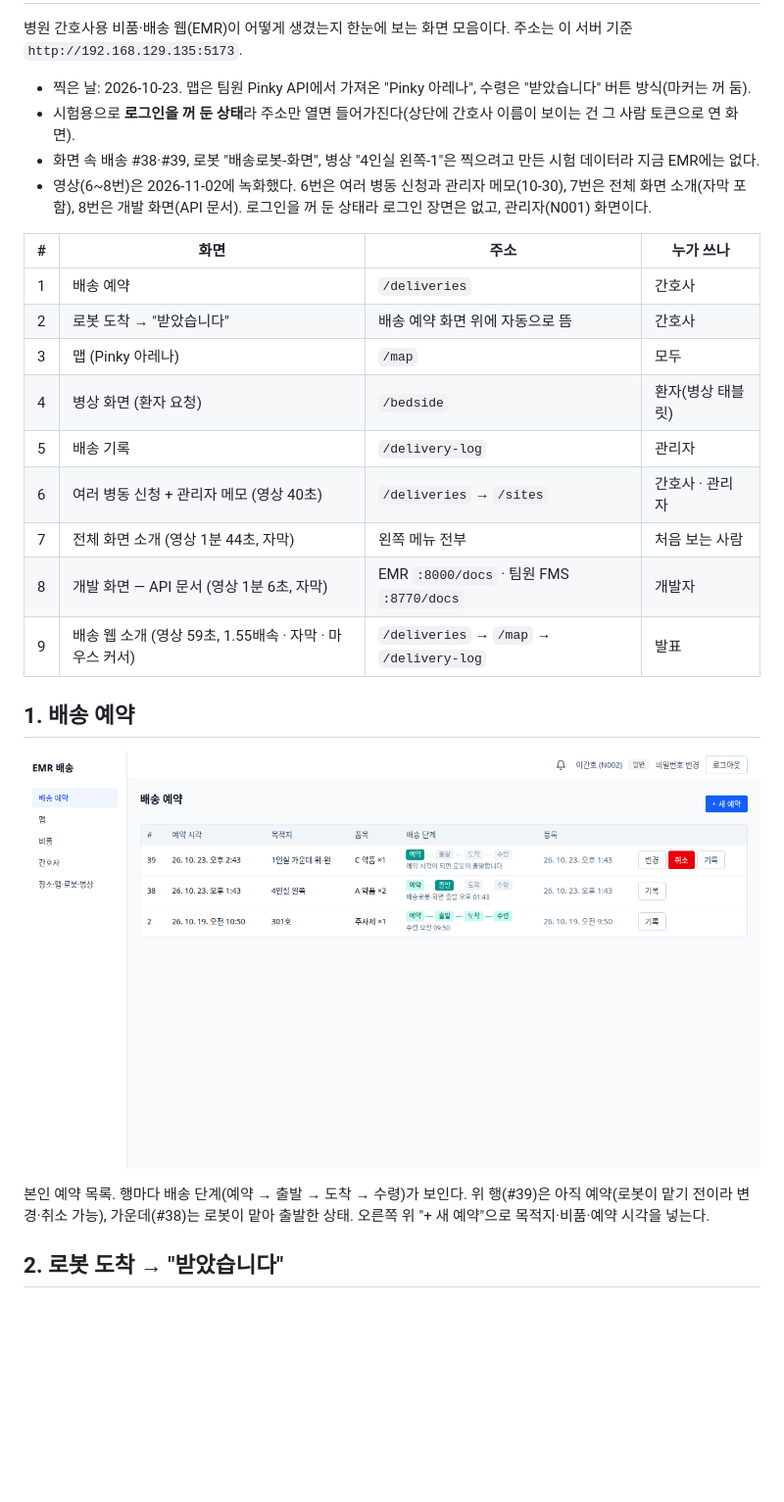
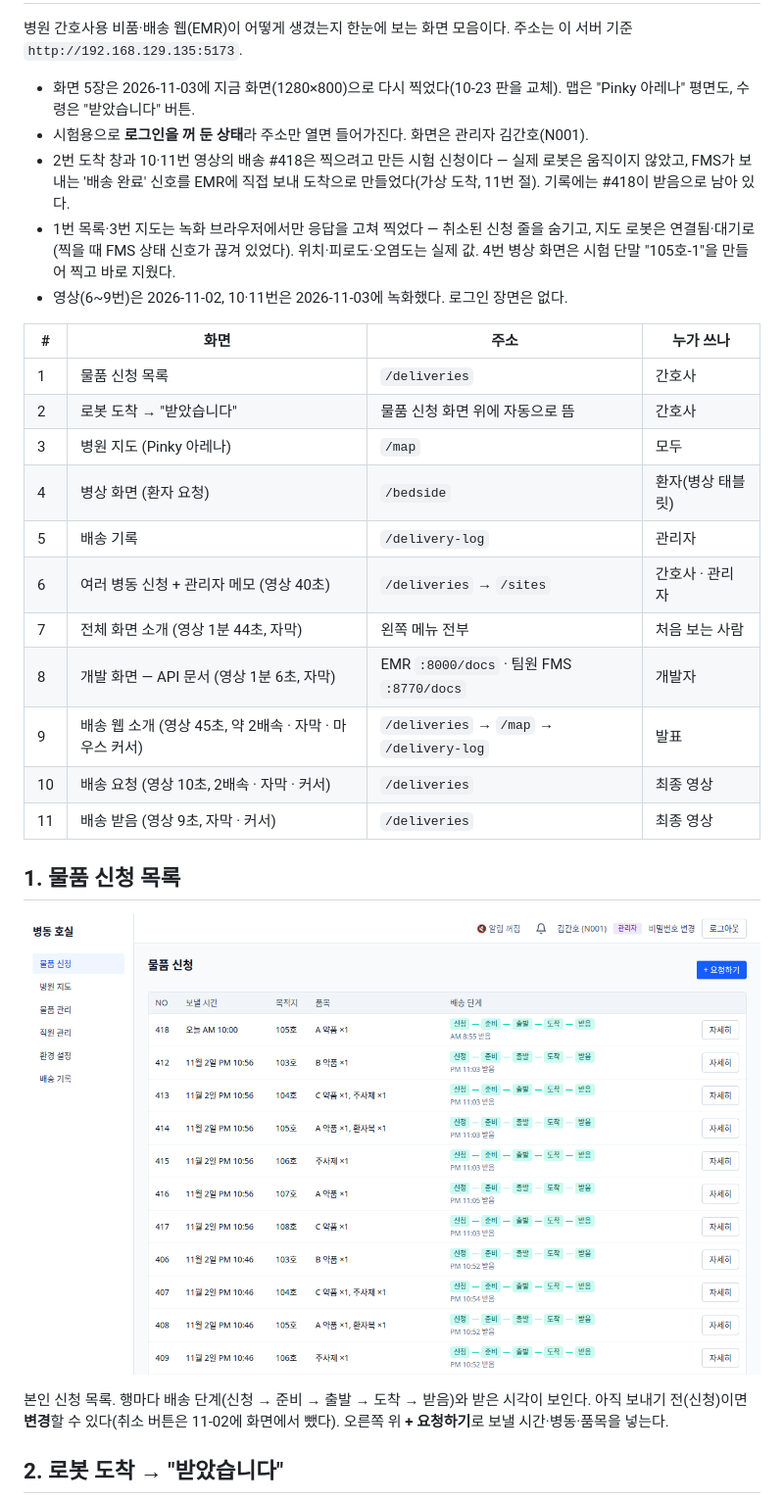
Before and after one commit to kernel-robot-9th/kernel-robot-repo-2, a Markdown page: docs/emr_screens/README.md, the part around one of its changes. Shown at 98% size. GitHub-like rendering; pictures changed too: docs/emr_screens/01_deliveries.png; blank space fills up the shorter version.

```diff
--- a/docs/emr_screens/README.md
+++ b/docs/emr_screens/README.md
@@ -2,22 +2,25 @@
 
 병원 간호사용 비품·배송 웹(EMR)이 어떻게 생겼는지 한눈에 보는 화면 모음이다. 주소는 이 서버 기준 `http://192.168.129.135:5173`.
 
-- 찍은 날: 2026-10-23. 맵은 팀원 Pinky API에서 가져온 "Pinky 아레나", 수령은 "받았습니다" 버튼 방식(마커는 꺼 둠).
-- 시험용으로 **로그인을 꺼 둔 상태**라 주소만 열면 들어가진다(상단에 간호사 이름이 보이는 건 그 사람 토큰으로 연 화면).
-- 화면 속 배송 #38·#39, 로봇 "배송로봇-화면", 병상 "4인실 왼쪽-1"은 찍으려고 만든 시험 데이터라 지금 EMR에는 없다.
-- 영상(6~8번)은 2026-11-02에 녹화했다. 6번은 여러 병동 신청과 관리자 메모(10-30), 7번은 전체 화면 소개(자막 포함), 8번은 개발 화면(API 문서). 로그인을 꺼 둔 상태라 로그인 장면은 없고, 관리자(N001) 화면이다.
+- 화면 5장은 2026-11-03에 지금 화면(1280×800)으로 다시 찍었다(10-23 판을 교체). 맵은 "Pinky 아레나" 평면도, 수령은 "받았습니다" 버튼.
+- 시험용으로 **로그인을 꺼 둔 상태**라 주소만 열면 들어가진다. 화면은 관리자 김간호(N001).
+- 2번 도착 창과 10·11번 영상의 배송 #418은 찍으려고 만든 시험 신청이다 — 실제 로봇은 움직이지 않았고, FMS가 보내는 '배송 완료' 신호를 EMR에 직접 보내 도착으로 만들었다(가상 도착, 11번 절). 기록에는 #418이 받음으로 남아 있다.
+- 1번 목록·3번 지도는 녹화 브라우저에서만 응답을 고쳐 찍었다 — 취소된 신청 줄을 숨기고, 지도 로봇은 연결됨·대기로(찍을 때 FMS 상태 신호가 끊겨 있었다). 위치·피로도·오염도는 실제 값. 4번 병상 화면은 시험 단말 "105호-1"을 만들어 찍고 바로 지웠다.
+- 영상(6~9번)은 2026-11-02, 10·11번은 2026-11-03에 녹화했다. 로그인 장면은 없다.
 
 | # | 화면 | 주소 | 누가 쓰나 |
 |---|---|---|---|
-| 1 | 배송 예약 | `/deliveries` | 간호사 |
-| 2 | 로봇 도착 → "받았습니다" | 배송 예약 화면 위에 자동으로 뜸 | 간호사 |
-| 3 | 맵 (Pinky 아레나) | `/map` | 모두 |
+| 1 | 물품 신청 목록 | `/deliveries` | 간호사 |
+| 2 | 로봇 도착 → "받았습니다" | 물품 신청 화면 위에 자동으로 뜸 | 간호사 |
+| 3 | 병원 지도 (Pinky 아레나) | `/map` | 모두 |
 | 4 | 병상 화면 (환자 요청) | `/bedside` | 환자(병상 태블릿) |
 | 5 | 배송 기록 | `/delivery-log` | 관리자 |
 | 6 | 여러 병동 신청 + 관리자 메모 (영상 40초) | `/deliveries` → `/sites` | 간호사 · 관리자 |
 | 7 | 전체 화면 소개 (영상 1분 44초, 자막) | 왼쪽 메뉴 전부 | 처음 보는 사람 |
 | 8 | 개발 화면 — API 문서 (영상 1분 6초, 자막) | EMR `:8000/docs` · 팀원 FMS `:8770/docs` | 개발자 |
-| 9 | 배송 웹 소개 (영상 59초, 1.55배속 · 자막 · 마우스 커서) | `/deliveries` → `/map` → `/delivery-log` | 발표 |
+| 9 | 배송 웹 소개 (영상 45초, 약 2배속 · 자막 · 마우스 커서) | `/deliveries` → `/map` → `/delivery-log` | 발표 |
+| 10 | 배송 요청 (영상 10초, 2배속 · 자막 · 커서) | `/deliveries` | 최종 영상 |
+| 11 | 배송 받음 (영상 9초, 자막 · 커서) | `/deliveries` | 최종 영상 |
 
-## 1. 배송 예약
+## 1. 물품 신청 목록
 
@@ -25,5 +28,5 @@
 
-본인 예약 목록. 행마다 배송 단계(예약 → 출발 → 도착 → 수령)가 보인다. 위 행(#39)은 아직 예약(로봇이 맡기 전이라 변경·취소 가능), 가운데(#38)는 로봇이 맡아 출발한 상태. 오른쪽 위 "+ 새 예약"으로 목적지·비품·예약 시각을 넣는다.
+본인 신청 목록. 행마다 배송 단계(신청 → 준비 → 출발 → 도착 → 받음)와 받은 시각이 보인다. 아직 보내기 전(신청)이면 **변경**할 수 있다(취소 버튼은 11-02에 화면에서 뺐다). 오른쪽 위 **+ 요청하기**로 보낼 시간·병동·품목을 넣는다.
 
 ## 2. 로봇 도착 → "받았습니다"
 
```
Also changed, not shown: other parts of docs/emr_screens/README.md (+19 -11 lines), docs/emr_issues_receipt_and_schedule_2026-11-03.md (added, +93 -0 lines), docs/emr_screens/02_arrived_received_button.png, docs/emr_screens/03_map_pinky_arena.png, docs/emr_screens/04_bedside.png, docs/emr_screens/05_delivery_log.png, 5 other files.
